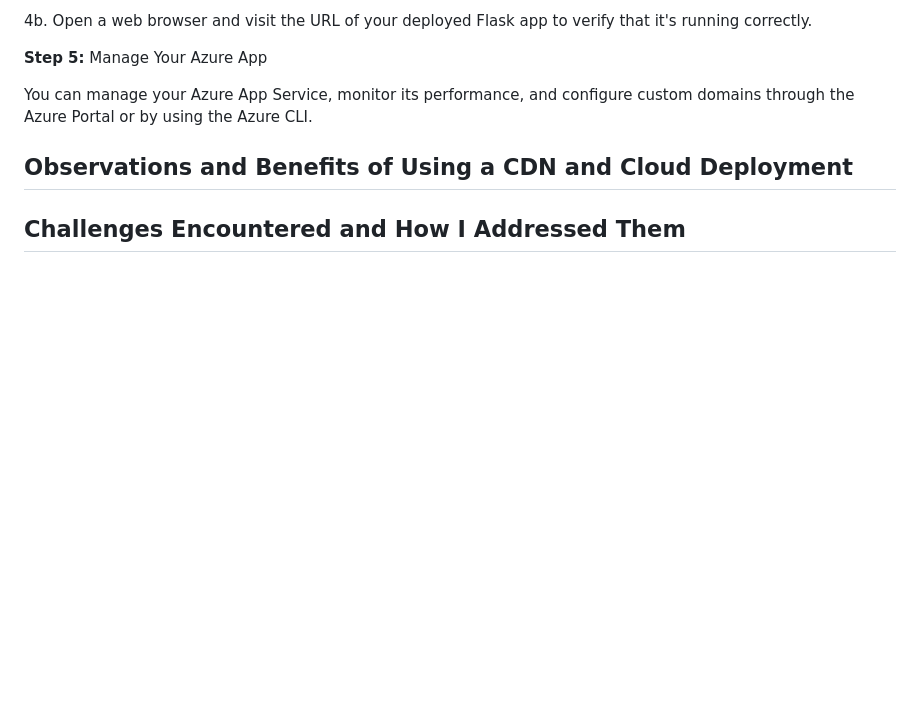
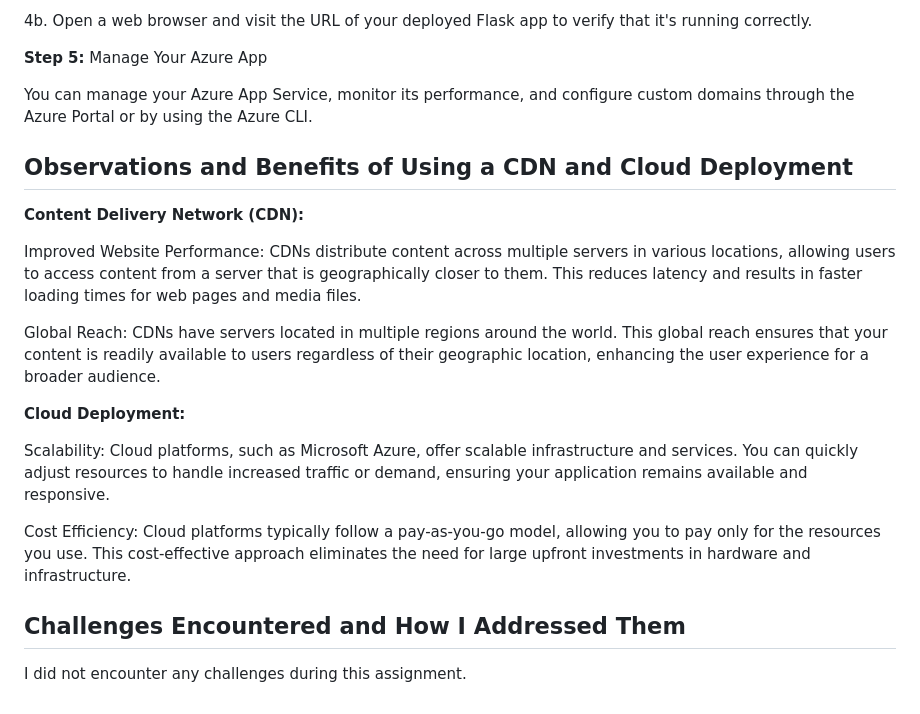
Before and after one commit to Alyssasorensen/flask_5_tailwind, a Markdown page: README.md, the part around the change. Rendered like a GitHub page; blank space fills up the shorter version.

```diff
--- a/README.md
+++ b/README.md
@@ -141,4 +141,18 @@ You can manage your Azure App Service, monitor its performance, and configure cu
 
 ## Observations and Benefits of Using a CDN and Cloud Deployment
 
+**Content Delivery Network (CDN):**
+
+Improved Website Performance: CDNs distribute content across multiple servers in various locations, allowing users to access content from a server that is geographically closer to them. This reduces latency and results in faster loading times for web pages and media files.
+
+Global Reach: CDNs have servers located in multiple regions around the world. This global reach ensures that your content is readily available to users regardless of their geographic location, enhancing the user experience for a broader audience.
+
+**Cloud Deployment:**
+
+Scalability: Cloud platforms, such as Microsoft Azure, offer scalable infrastructure and services. You can quickly adjust resources to handle increased traffic or demand, ensuring your application remains available and responsive.
+
+Cost Efficiency: Cloud platforms typically follow a pay-as-you-go model, allowing you to pay only for the resources you use. This cost-effective approach eliminates the need for large upfront investments in hardware and infrastructure.
+
 ## Challenges Encountered and How I Addressed Them
+
+I did not encounter any challenges during this assignment.
```
